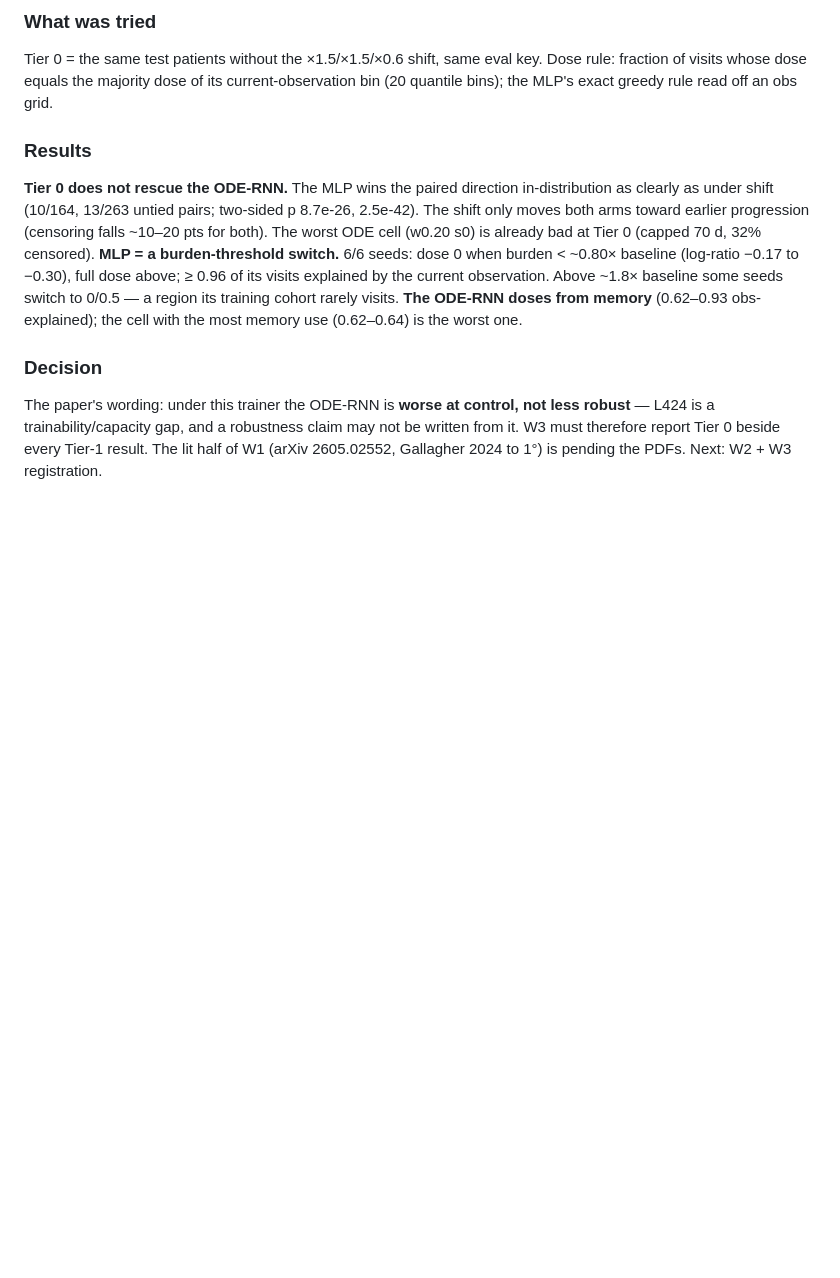
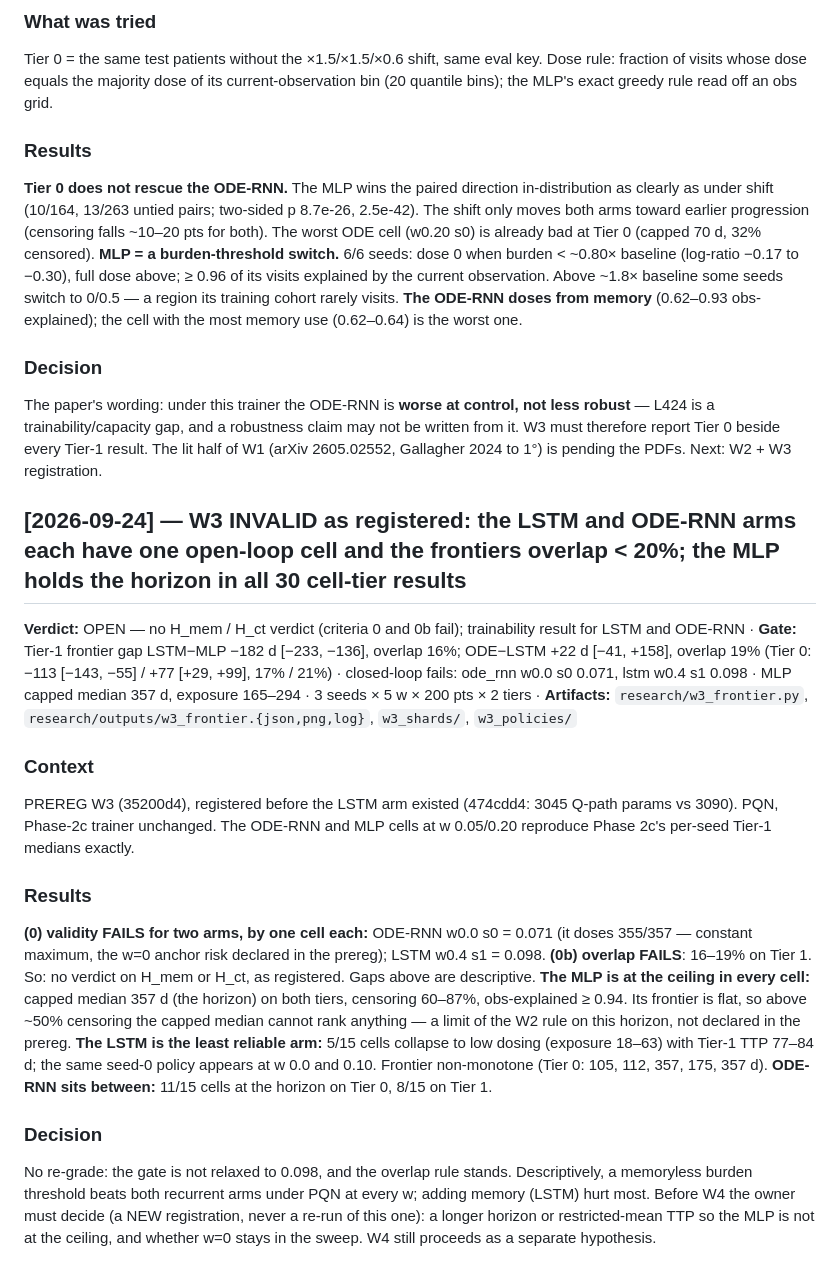
Before and after one commit to Dante-Berth/Continuous_Time_RL_Policies_for_Robust_Cancer_Adaptive_Therapy, a Markdown page: adaptive_therapy/RESEARCH_LOG.md, the part around the change. Drawn GitHub-style; blank space fills up the shorter version.

Commit message:
[research] W3 is INVALID as registered: one open-loop cell in each recurrent arm and <20% frontier overlap, while the memoryless MLP holds the horizon in every cell
Closed-loop gate fails for ODE-RNN w0.0 s0 (0.071, constant max dose) and
LSTM w0.4 s1 (0.098); frontier overlap 16-19% < the registered 20%. No
H_mem / H_ct verdict and no re-grade. Descriptive: MLP capped median
357 d on both tiers in all 15 cells; LSTM least reliable (5/15 cells
collapse to low dosing, Tier-1 TTP 77-84 d). The capped median saturates
at the horizon, which the next registration must fix.

Co-Authored-By: Claude Opus 5.5 <noreply@anthropic.com>

```diff
--- a/adaptive_therapy/RESEARCH_LOG.md
+++ b/adaptive_therapy/RESEARCH_LOG.md
@@ -492,3 +492,33 @@ less robust** — L424 is a trainability/capacity gap, and a robustness claim ma
 not be written from it. W3 must therefore report Tier 0 beside every Tier-1
 result. The lit half of W1 (arXiv 2605.02552, Gallagher 2024 to 1°) is pending
 the PDFs. Next: W2 + W3 registration.
+
+## [2026-09-24] — W3 INVALID as registered: the LSTM and ODE-RNN arms each have one open-loop cell and the frontiers overlap < 20%; the MLP holds the horizon in all 30 cell-tier results
+**Verdict:** OPEN — no H_mem / H_ct verdict (criteria 0 and 0b fail); trainability result for LSTM and ODE-RNN · **Gate:** Tier-1 frontier gap LSTM−MLP −182 d [−233, −136], overlap 16%; ODE−LSTM +22 d [−41, +158], overlap 19% (Tier 0: −113 [−143, −55] / +77 [+29, +99], 17% / 21%) · closed-loop fails: ode_rnn w0.0 s0 0.071, lstm w0.4 s1 0.098 · MLP capped median 357 d, exposure 165–294 · 3 seeds × 5 w × 200 pts × 2 tiers · **Artifacts:** `research/w3_frontier.py`, `research/outputs/w3_frontier.{json,png,log}`, `w3_shards/`, `w3_policies/`
+
+### Context
+PREREG W3 (35200d4), registered before the LSTM arm existed (474cdd4:
+3045 Q-path params vs 3090). PQN, Phase-2c trainer unchanged. The ODE-RNN and
+MLP cells at w 0.05/0.20 reproduce Phase 2c's per-seed Tier-1 medians exactly.
+
+### Results
+**(0) validity FAILS for two arms, by one cell each:** ODE-RNN w0.0 s0 = 0.071
+(it doses 355/357 — constant maximum, the w=0 anchor risk declared in the
+prereg); LSTM w0.4 s1 = 0.098. **(0b) overlap FAILS**: 16–19% on Tier 1.
+So: no verdict on H_mem or H_ct, as registered. Gaps above are descriptive.
+**The MLP is at the ceiling in every cell:** capped median 357 d (the horizon)
+on both tiers, censoring 60–87%, obs-explained ≥ 0.94. Its frontier is flat,
+so above ~50% censoring the capped median cannot rank anything — a limit of
+the W2 rule on this horizon, not declared in the prereg.
+**The LSTM is the least reliable arm:** 5/15 cells collapse to low dosing
+(exposure 18–63) with Tier-1 TTP 77–84 d; the same seed-0 policy appears at
+w 0.0 and 0.10. Frontier non-monotone (Tier 0: 105, 112, 357, 175, 357 d).
+**ODE-RNN sits between:** 11/15 cells at the horizon on Tier 0, 8/15 on Tier 1.
+
+### Decision
+No re-grade: the gate is not relaxed to 0.098, and the overlap rule stands.
+Descriptively, a memoryless burden threshold beats both recurrent arms under
+PQN at every w; adding memory (LSTM) hurt most. Before W4 the owner must
+decide (a NEW registration, never a re-run of this one): a longer horizon or
+restricted-mean TTP so the MLP is not at the ceiling, and whether w=0 stays
+in the sweep. W4 still proceeds as a separate hypothesis.
```
Also changed, not shown: ROADMAP.md (+1 -1 lines), adaptive_therapy/VERDICTS.md (+1 -0 lines).
